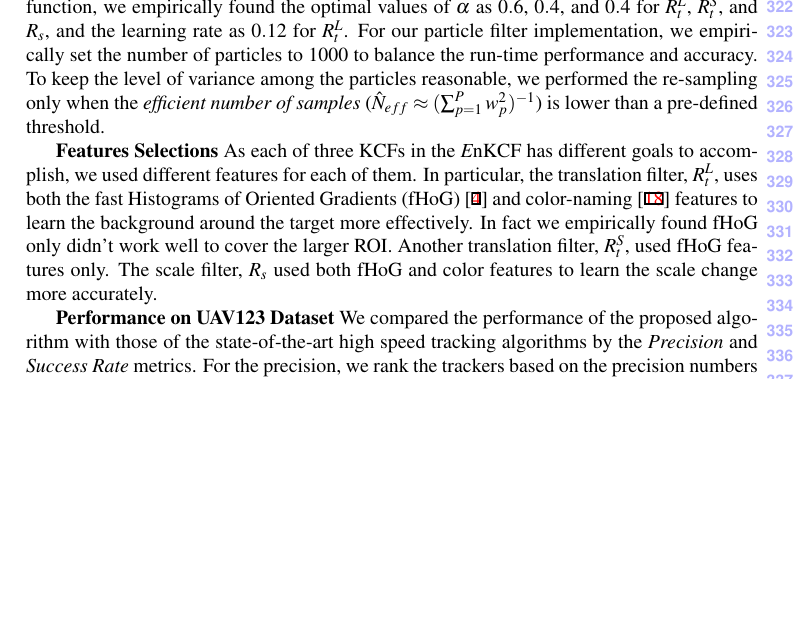
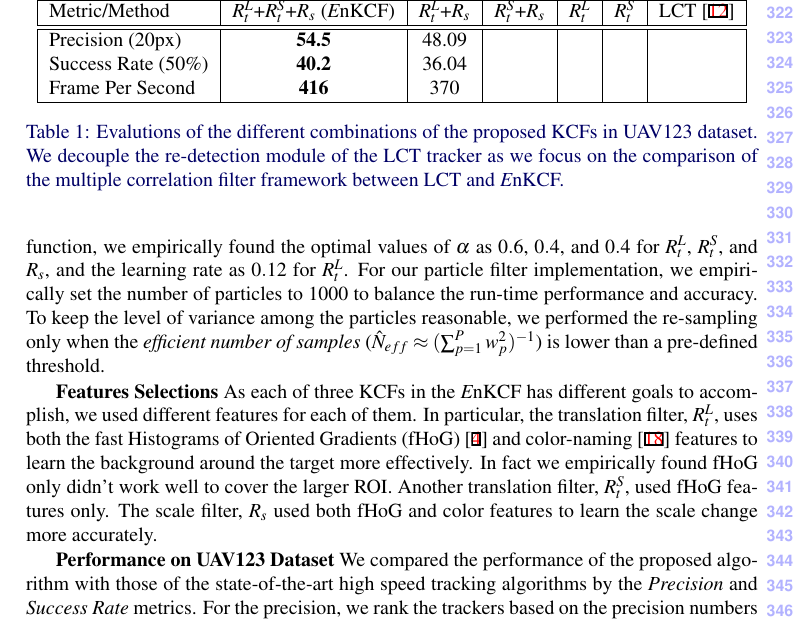
Before and after one commit to uzkent/EnKCF_Tracker, a LaTeX document (bmvc_review.tex): part of page 8 of 11 before the commit and part of page 8 of 12 after it, cut at the place of the change, the shorter picture padded with empty space. Compiled offline with pdfLaTeX.

Commit message:
Table - Differen KCF Combinations Added

```diff
--- a/bmvc_review.tex
+++ b/bmvc_review.tex
@@ -572,6 +572,22 @@ another low-speed scale adaptive SAMF tracker.
 \label{fig:OTB100_DATASET}
 \end{figure}
 
+\begin{table}
+\begin{center}
+\begin{tabular}{|l|c|c|c|c|c|c|}
+\hline
+Metric/Method & $R_{t}^{L}$+$R_{t}^{S}$+$R_{s}$ ({\it E}nKCF) & $R_{t}^{L}$+$R_{s}$ & $R_{t}^{S}$+$R_{s}$ & $R_{t}^{L}$ & $R_{t}^{S}$ & LCT \cite{ma2015long}\\
+\hline\hline
+Precision ($20$px) & \textbf{54.5} & 48.09 & & & &\\
+Success Rate ($50\%$) & \textbf{40.2} & 36.04 & & & & \\
+Frame Per Second & \textbf{416} & 370 & & & & \\
+\hline
+\end{tabular}
+\end{center}
+\caption{Evalutions of the different combinations of the proposed KCFs in UAV123 dataset. We decouple the re-detection module of the LCT tracker as we focus on the comparison of the multiple correlation filter framework between LCT and  {\it E}nKCF.}
+\end{table}
+
+
 \textbf{Performance on UAV123$\_$10fps Dataset.} It maybe a slight
 digression from the main idea -- the idea of deploying multiple KCFs
 to make a very fast and effective, single target tracking
```
